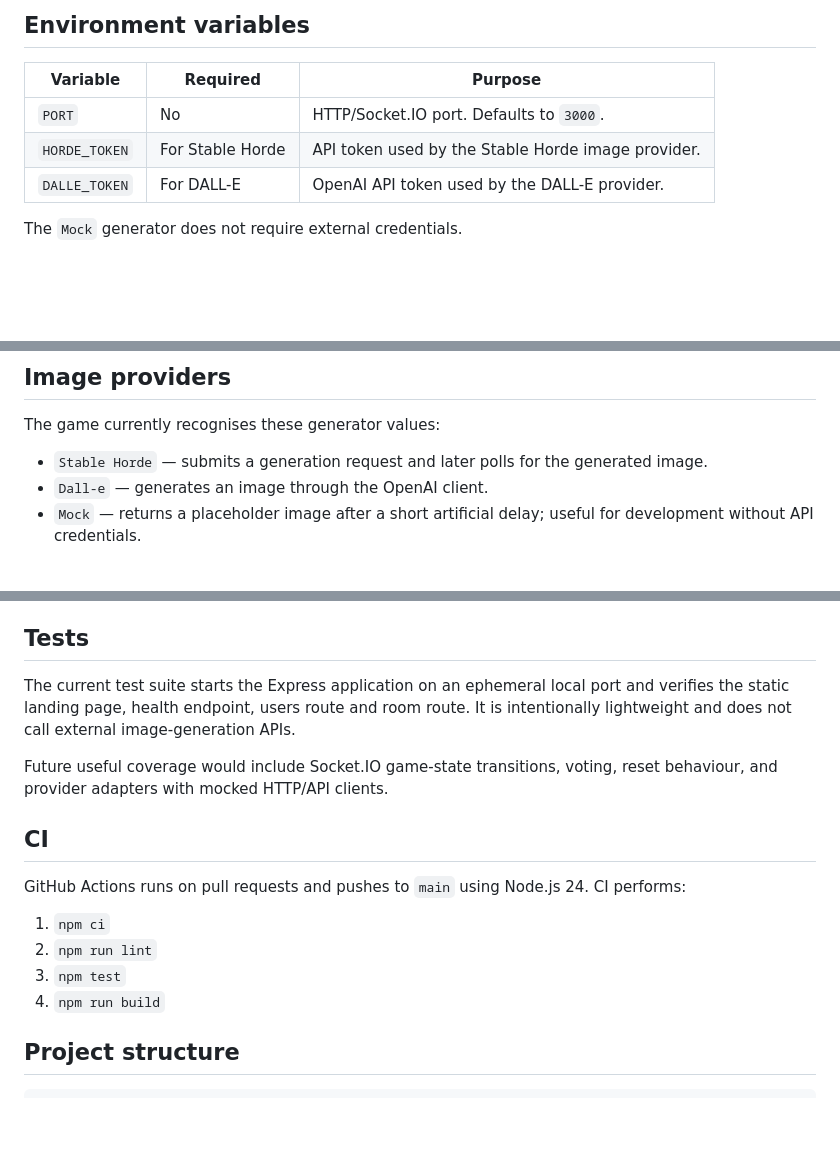
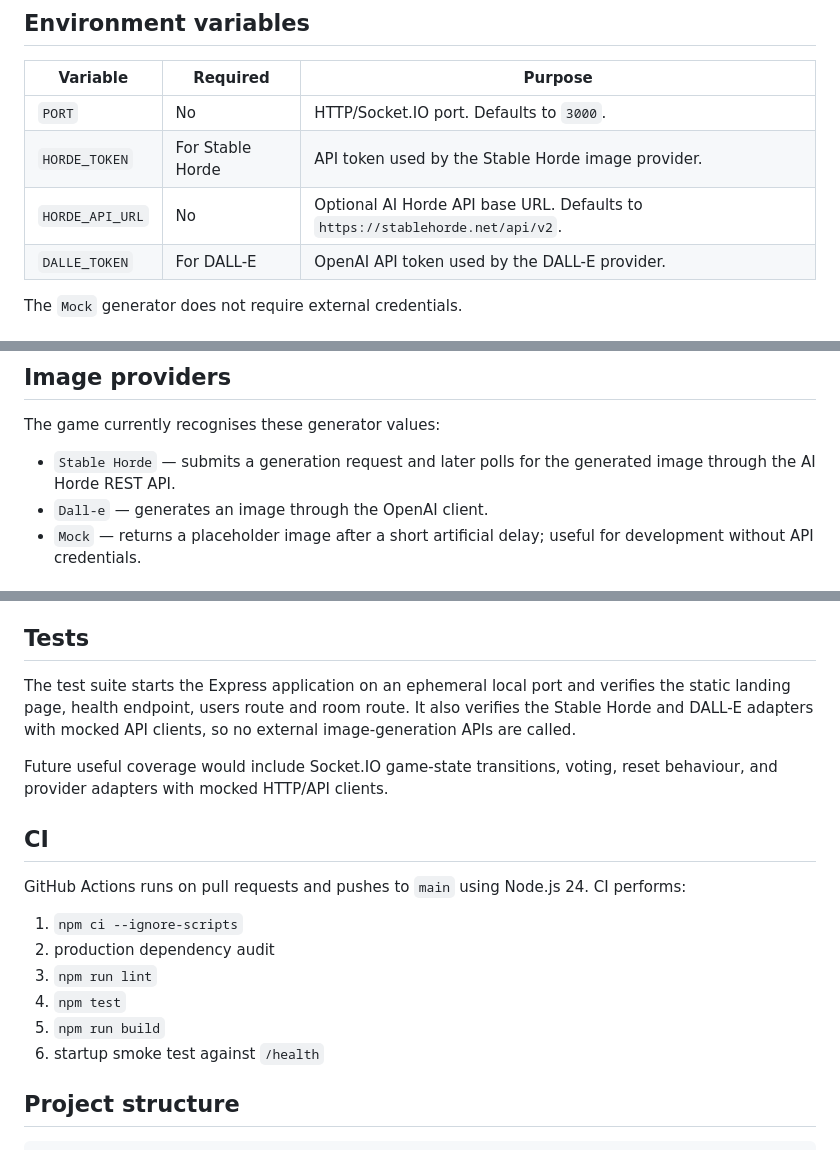
Before and after one commit to digiguru/image-game-server, a Markdown page: README.md, 3 parts joined by grey strips. GitHub-like rendering; blank space fills up the shorter version.

Commit message:
docs: document secure provider validation

```diff
--- a/README.md
+++ b/README.md
@@ -32,6 +32,7 @@ The server listens on `PORT` when provided, otherwise it defaults to `3000`.
 | --- | --- | --- |
 | `PORT` | No | HTTP/Socket.IO port. Defaults to `3000`. |
 | `HORDE_TOKEN` | For Stable Horde | API token used by the Stable Horde image provider. |
+| `HORDE_API_URL` | No | Optional AI Horde API base URL. Defaults to `https://stablehorde.net/api/v2`. |
 | `DALLE_TOKEN` | For DALL-E | OpenAI API token used by the DALL-E provider. |
 
 The `Mock` generator does not require external credentials.
@@ -73,7 +74,7 @@ Most game behaviour is handled through Socket.IO rather than REST endpoints.
 
 The game currently recognises these generator values:
 
-- `Stable Horde` — submits a generation request and later polls for the generated image.
+- `Stable Horde` — submits a generation request and later polls for the generated image through the AI Horde REST API.
 - `Dall-e` — generates an image through the OpenAI client.
 - `Mock` — returns a placeholder image after a short artificial delay; useful for development without API credentials.
 
@@ -91,7 +92,7 @@ npm run build
 
 ## Tests
 
-The current test suite starts the Express application on an ephemeral local port and verifies the static landing page, health endpoint, users route and room route. It is intentionally lightweight and does not call external image-generation APIs.
+The test suite starts the Express application on an ephemeral local port and verifies the static landing page, health endpoint, users route and room route. It also verifies the Stable Horde and DALL-E adapters with mocked API clients, so no external image-generation APIs are called.
 
 Future useful coverage would include Socket.IO game-state transitions, voting, reset behaviour, and provider adapters with mocked HTTP/API clients.
 
@@ -99,10 +100,12 @@ Future useful coverage would include Socket.IO game-state transitions, voting, r
 
 GitHub Actions runs on pull requests and pushes to `main` using Node.js 24. CI performs:
 
-1. `npm ci`
-2. `npm run lint`
-3. `npm test`
-4. `npm run build`
+1. `npm ci --ignore-scripts`
+2. production dependency audit
+3. `npm run lint`
+4. `npm test`
+5. `npm run build`
+6. startup smoke test against `/health`
 
 ## Project structure
 
```
